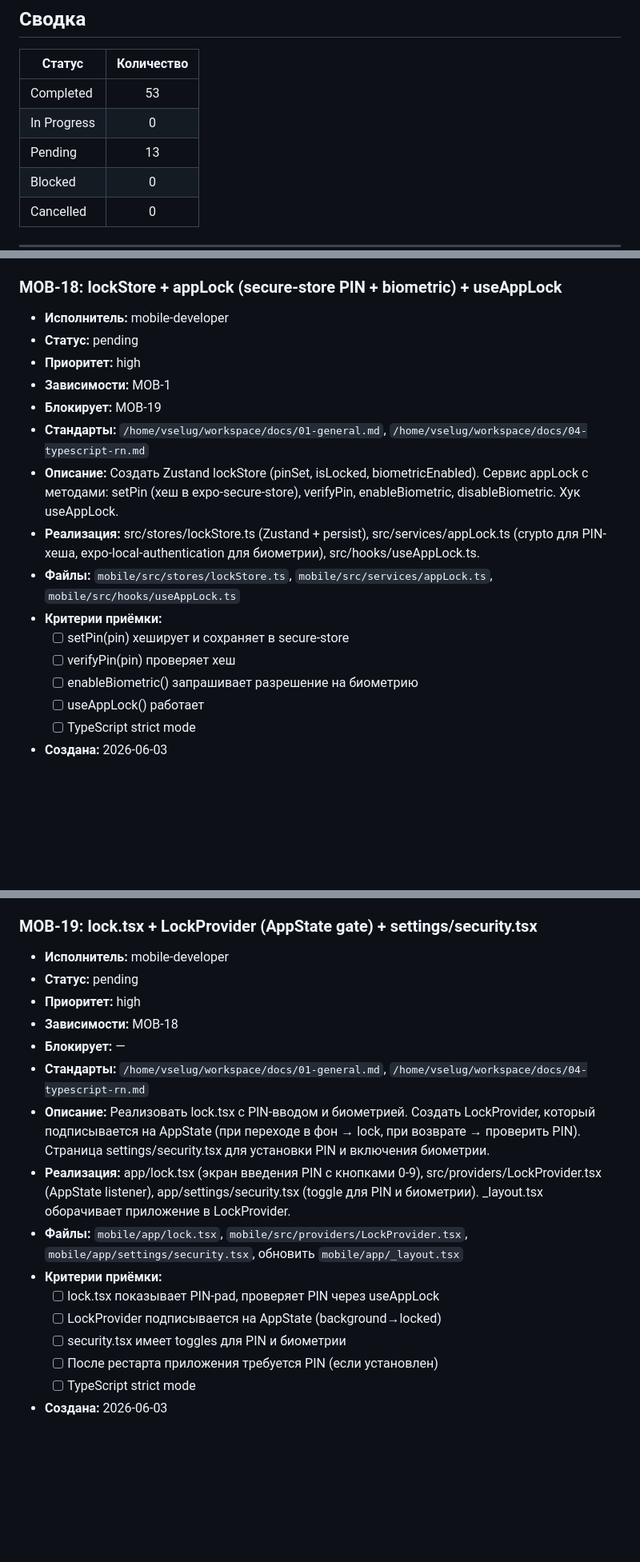
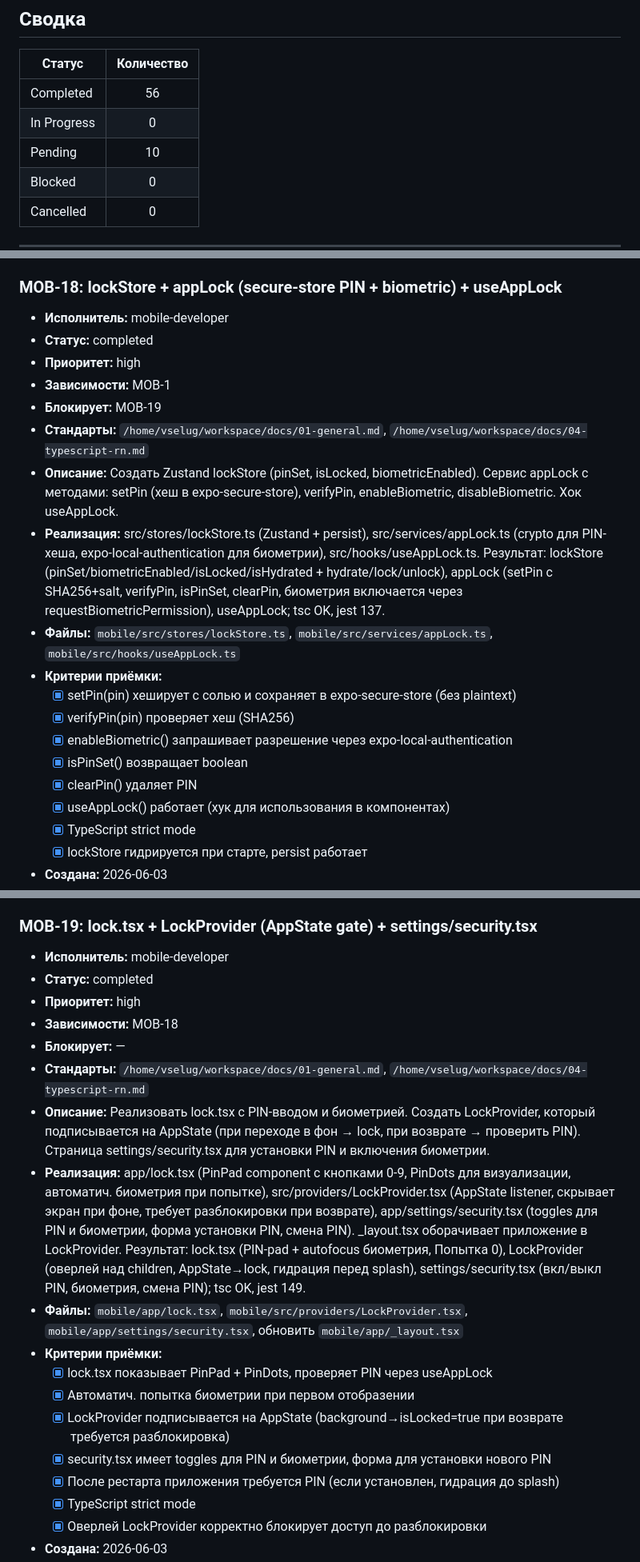
Before and after one commit to AlexEdkiy/Napominalky, a Markdown page: docs/TASKS.md, 3 parts joined by grey strips. Shown at 80% size. Drawn GitHub-style; blank space fills up the shorter version.

Commit message:
[DOC] Реестр: фича «Безопасность» завершена (MOB-18/19, TEST-10)
Completed=56, Pending=10. PIN/биометрия, блокировка приложения (FR-40).
Mobile-suite 168 passed.

Co-Authored-By: Claude Opus 4.8 <noreply@anthropic.com>

```diff
--- a/docs/TASKS.md
+++ b/docs/TASKS.md
@@ -22,9 +22,9 @@
 
 | Статус | Количество |
 |--------|:----------:|
-| Completed | 53 |
+| Completed | 56 |
 | In Progress | 0 |
-| Pending | 13 |
+| Pending | 10 |
 | Blocked | 0 |
 | Cancelled | 0 |
 
@@ -1135,18 +1135,21 @@
 
 ### MOB-18: lockStore + appLock (secure-store PIN + biometric) + useAppLock
 - **Исполнитель:** mobile-developer
-- **Статус:** pending
+- **Статус:** completed
 - **Приоритет:** high
 - **Зависимости:** MOB-1
 - **Блокирует:** MOB-19
 - **Стандарты:** `/home/vselug/workspace/docs/01-general.md`, `/home/vselug/workspace/docs/04-typescript-rn.md`
-- **Описание:** Создать Zustand lockStore (pinSet, isLocked, biometricEnabled). Сервис appLock с методами: setPin (хеш в expo-secure-store), verifyPin, enableBiometric, disableBiometric. Хук useAppLock.
-- **Реализация:** src/stores/lockStore.ts (Zustand + persist), src/services/appLock.ts (crypto для PIN-хеша, expo-local-authentication для биометрии), src/hooks/useAppLock.ts.
+- **Описание:** Создать Zustand lockStore (pinSet, isLocked, biometricEnabled). Сервис appLock с методами: setPin (хеш в expo-secure-store), verifyPin, enableBiometric, disableBiometric. Хок useAppLock.
+- **Реализация:** src/stores/lockStore.ts (Zustand + persist), src/services/appLock.ts (crypto для PIN-хеша, expo-local-authentication для биометрии), src/hooks/useAppLock.ts. Результат: lockStore (pinSet/biometricEnabled/isLocked/isHydrated + hydrate/lock/unlock), appLock (setPin с SHA256+salt, verifyPin, isPinSet, clearPin, биометрия включается через requestBiometricPermission), useAppLock; tsc OK, jest 137.
 - **Файлы:** `mobile/src/stores/lockStore.ts`, `mobile/src/services/appLock.ts`, `mobile/src/hooks/useAppLock.ts`
 - **Критерии приёмки:**
-  - [ ] setPin(pin) хеширует и сохраняет в secure-store
-  - [ ] verifyPin(pin) проверяет хеш
-  - [ ] enableBiometric() запрашивает разрешение на биометрию
-  - [ ] useAppLock() работает
-  - [ ] TypeScript strict mode
+  - [x] setPin(pin) хеширует с солью и сохраняет в expo-secure-store (без plaintext)
+  - [x] verifyPin(pin) проверяет хеш (SHA256)
+  - [x] enableBiometric() запрашивает разрешение через expo-local-authentication
+  - [x] isPinSet() возвращает boolean
+  - [x] clearPin() удаляет PIN
+  - [x] useAppLock() работает (хук для использования в компонентах)
+  - [x] TypeScript strict mode
+  - [x] lockStore гидрируется при старте, persist работает
 - **Создана:** 2026-06-03
@@ -1154,18 +1157,20 @@
 
 ### MOB-19: lock.tsx + LockProvider (AppState gate) + settings/security.tsx
 - **Исполнитель:** mobile-developer
-- **Статус:** pending
+- **Статус:** completed
 - **Приоритет:** high
 - **Зависимости:** MOB-18
 - **Блокирует:** —
 - **Стандарты:** `/home/vselug/workspace/docs/01-general.md`, `/home/vselug/workspace/docs/04-typescript-rn.md`
 - **Описание:** Реализовать lock.tsx с PIN-вводом и биометрией. Создать LockProvider, который подписывается на AppState (при переходе в фон → lock, при возврате → проверить PIN). Страница settings/security.tsx для установки PIN и включения биометрии.
-- **Реализация:** app/lock.tsx (экран введения PIN с кнопками 0-9), src/providers/LockProvider.tsx (AppState listener), app/settings/security.tsx (toggle для PIN и биометрии). _layout.tsx оборачивает приложение в LockProvider.
+- **Реализация:** app/lock.tsx (PinPad component с кнопками 0-9, PinDots для визуализации, автоматич. биометрия при попытке), src/providers/LockProvider.tsx (AppState listener, скрывает экран при фоне, требует разблокировки при возврате), app/settings/security.tsx (toggles для PIN и биометрии, форма установки PIN, смена PIN). _layout.tsx оборачивает приложение в LockProvider. Результат: lock.tsx (PIN-pad + autofocus биометрия, Попытка 0), LockProvider (оверлей над children, AppState→lock, гидрация перед splash), settings/security.tsx (вкл/выкл PIN, биометрия, смена PIN); tsc OK, jest 149.
 - **Файлы:** `mobile/app/lock.tsx`, `mobile/src/providers/LockProvider.tsx`, `mobile/app/settings/security.tsx`, обновить `mobile/app/_layout.tsx`
 - **Критерии приёмки:**
-  - [ ] lock.tsx показывает PIN-pad, проверяет PIN через useAppLock
-  - [ ] LockProvider подписывается на AppState (background→locked)
-  - [ ] security.tsx имеет toggles для PIN и биометрии
-  - [ ] После рестарта приложения требуется PIN (если установлен)
-  - [ ] TypeScript strict mode
+  - [x] lock.tsx показывает PinPad + PinDots, проверяет PIN через useAppLock
+  - [x] Автоматич. попытка биометрии при первом отобразении
+  - [x] LockProvider подписывается на AppState (background→isLocked=true при возврате требуется разблокировка)
+  - [x] security.tsx имеет toggles для PIN и биометрии, форма для установки нового PIN
+  - [x] После рестарта приложения требуется PIN (если установлен, гидрация до splash)
+  - [x] TypeScript strict mode
+  - [x] Оверлей LockProvider корректно блокирует доступ до разблокировки
 - **Создана:** 2026-06-03
```
Also changed, not shown: other parts of docs/TASKS.md (+14 -9 lines).
